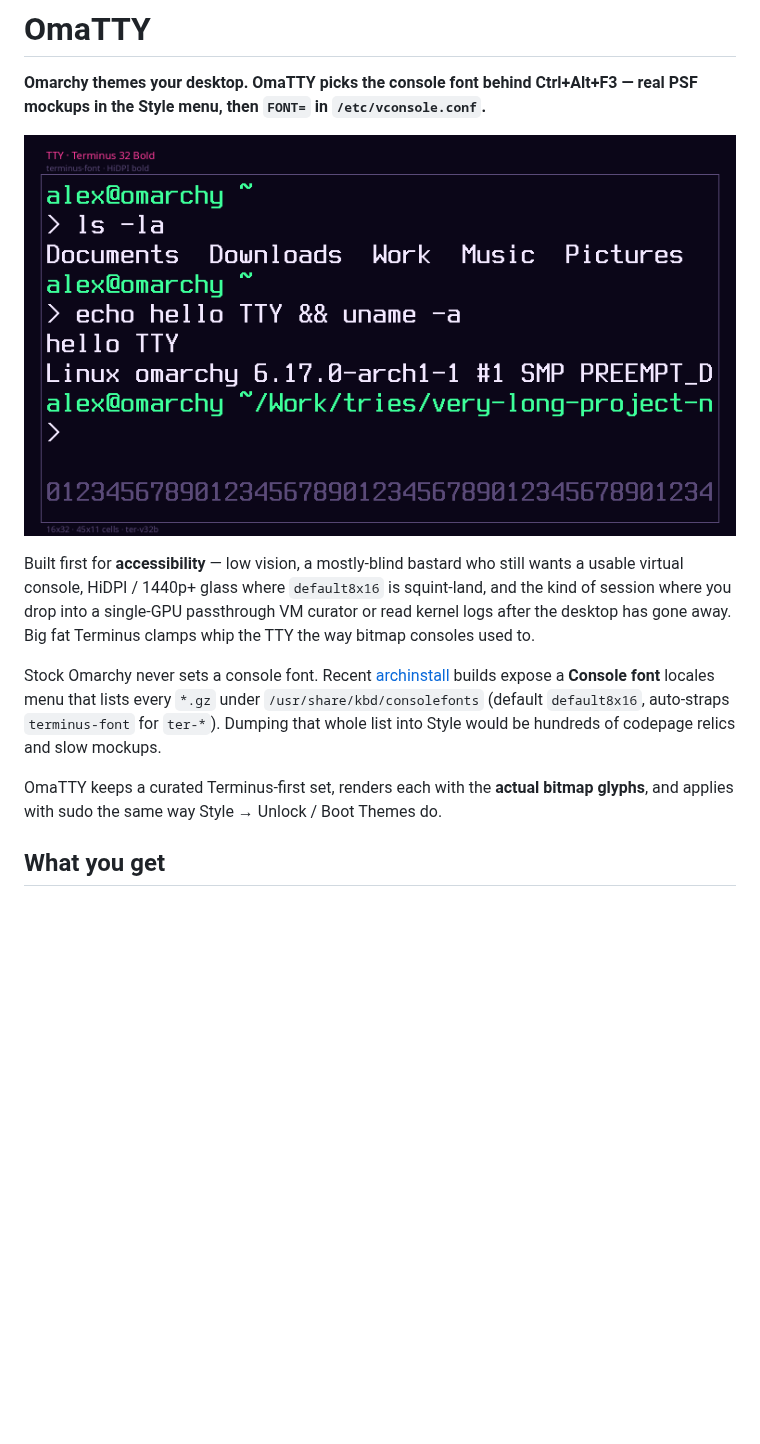
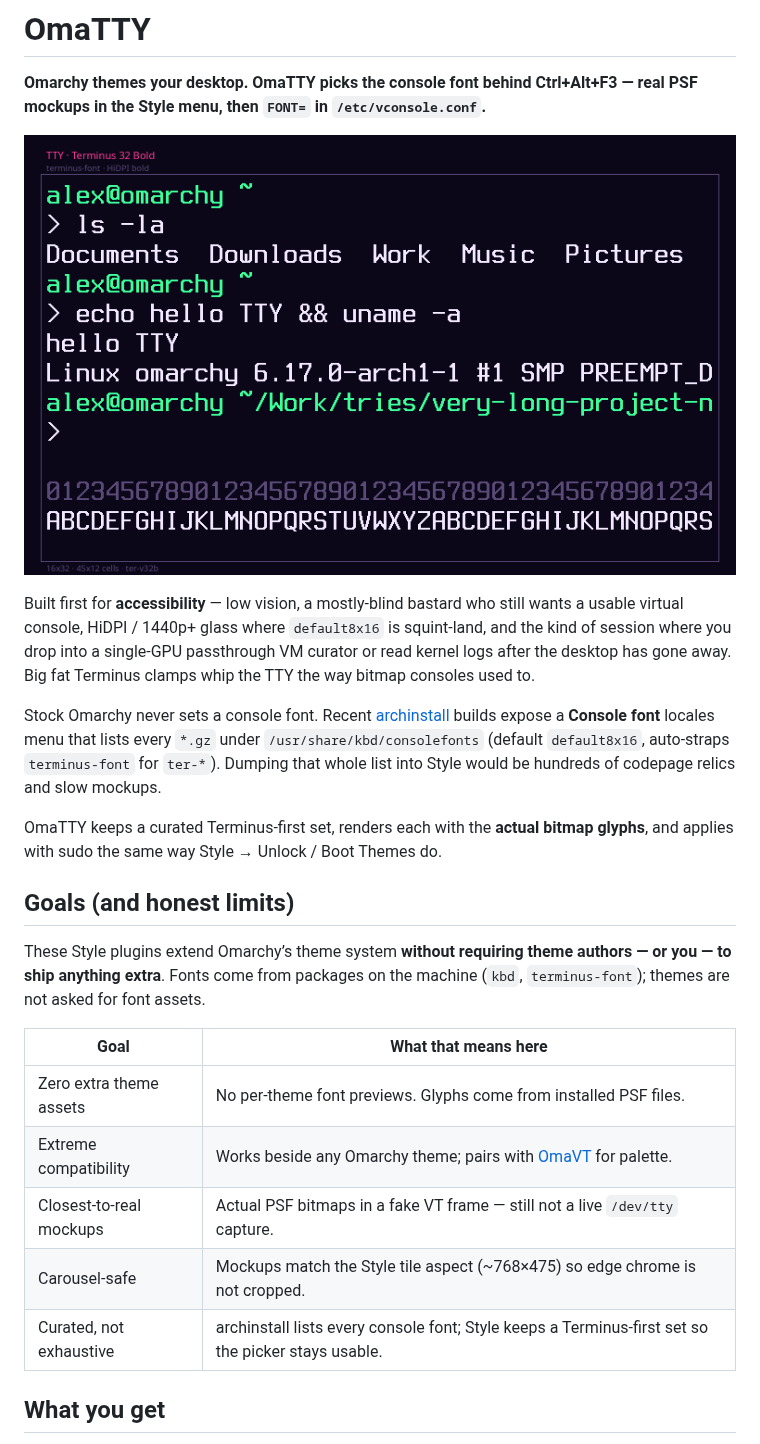
Before and after one commit to AlxWolfenstein97/omatty, a Markdown page: README.md, the part around one of its changes. GitHub-like rendering; pictures changed too: preview.png; blank space fills up the shorter version.

Commit message:
Match TTY font mockups to the Style carousel aspect and document shared goals.
Taller canvas (~768×475 tile ratio) plus README goals/limits linking OmaVT for
palette pairing without requiring theme authors to ship font assets.

Co-authored-by: Cursor <cursoragent@cursor.com>

```diff
--- a/README.md
+++ b/README.md
@@ -22,6 +22,20 @@ hundreds of codepage relics and slow mockups.
 OmaTTY keeps a curated Terminus-first set, renders each with the **actual
 bitmap glyphs**, and applies with sudo the same way Style → Unlock / Boot
 Themes do.
+
+## Goals (and honest limits)
+
+These Style plugins extend Omarchy’s theme system **without requiring theme
+authors — or you — to ship anything extra**. Fonts come from packages on the
+machine (`kbd`, `terminus-font`); themes are not asked for font assets.
+
+| Goal | What that means here |
+|------|----------------------|
+| Zero extra theme assets | No per-theme font previews. Glyphs come from installed PSF files. |
+| Extreme compatibility | Works beside any Omarchy theme; pairs with [OmaVT](https://github.com/AlxWolfenstein97/omavt) for palette. |
+| Closest-to-real mockups | Actual PSF bitmaps in a fake VT frame — still not a live `/dev/tty` capture. |
+| Carousel-safe | Mockups match the Style tile aspect (~768×475) so edge chrome is not cropped. |
+| Curated, not exhaustive | archinstall lists every console font; Style keeps a Terminus-first set so the picker stays usable. |
 
 ## What you get
 
```
Also changed, not shown: other parts of README.md (+1 -0 lines), 2 other files.
